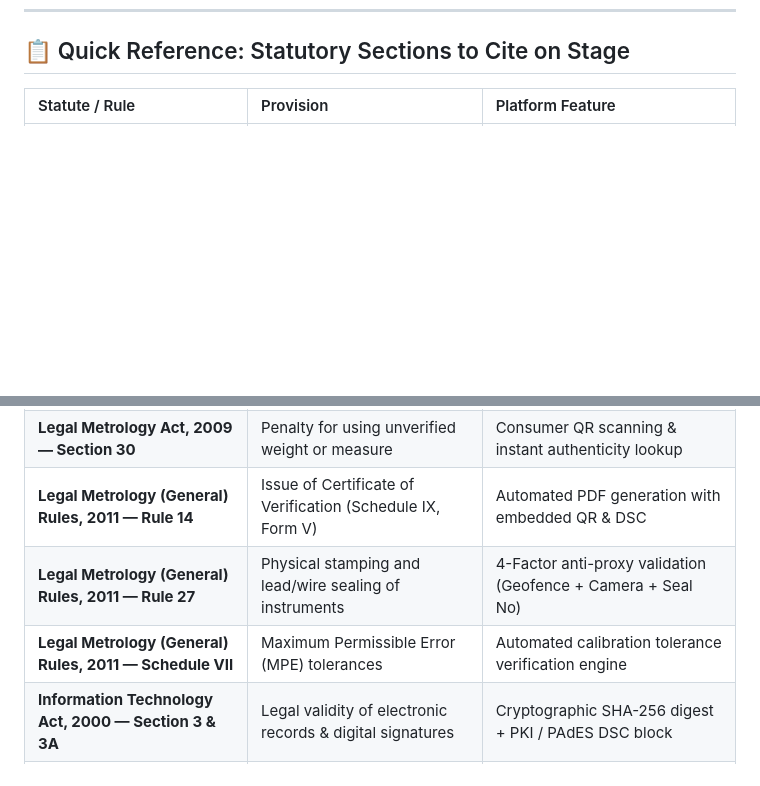
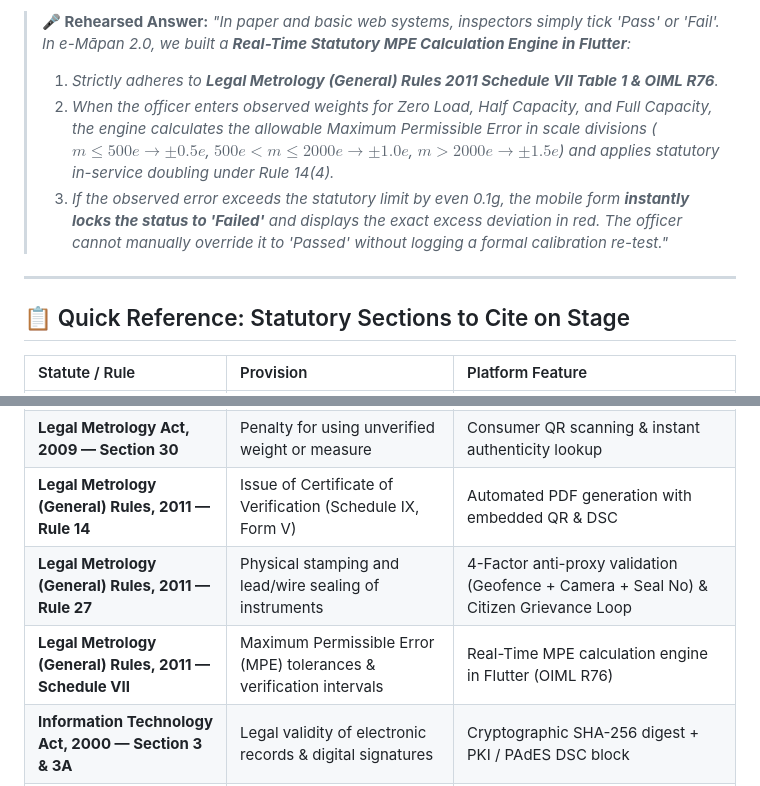
Before and after one commit to sankhduu/dih_project, a Markdown page: DEFENSE_AND_BATTLE_CARD.md, 2 parts joined by grey strips. Rendered like a GitHub page; blank space fills up the shorter version.

```diff
--- a/DEFENSE_AND_BATTLE_CARD.md
+++ b/DEFENSE_AND_BATTLE_CARD.md
@@ -187,3 +231,12 @@ This document provides **rehearsed, rock-solid, legally sound, and technically r
+> **🎤 Rehearsed Answer:**
+> *"In paper and basic web systems, inspectors simply tick 'Pass' or 'Fail'. In e-Māpan 2.0, we built a **Real-Time Statutory MPE Calculation Engine in Flutter**:*
+>
+> 1. *Strictly adheres to **Legal Metrology (General) Rules 2011 Schedule VII Table 1 & OIML R76**.*
+> 2. *When the officer enters observed weights for Zero Load, Half Capacity, and Full Capacity, the engine calculates the allowable Maximum Permissible Error in scale divisions ($m \le 500e \to \pm 0.5e$, $500e < m \le 2000e \to \pm 1.0e$, $m > 2000e \to \pm 1.5e$) and applies statutory in-service doubling under Rule 14(4).*
+> 3. *If the observed error exceeds the statutory limit by even 0.1g, the mobile form **instantly locks the status to 'Failed'** and displays the exact excess deviation in red. The officer cannot manually override it to 'Passed' without logging a formal calibration re-test."*
+
+---
+
 ## 📋 Quick Reference: Statutory Sections to Cite on Stage
 
 | Statute / Rule | Provision | Platform Feature |
@@ -191,7 +244,7 @@ This document provides **rehearsed, rock-solid, legally sound, and technically r
 | **Legal Metrology Act, 2009 — Section 24** | Mandatory verification and stamping before commercial use | Complete digital verification workflow & enforcement |
 | **Legal Metrology Act, 2009 — Section 30** | Penalty for using unverified weight or measure | Consumer QR scanning & instant authenticity lookup |
 | **Legal Metrology (General) Rules, 2011 — Rule 14** | Issue of Certificate of Verification (Schedule IX, Form V) | Automated PDF generation with embedded QR & DSC |
-| **Legal Metrology (General) Rules, 2011 — Rule 27** | Physical stamping and lead/wire sealing of instruments | 4-Factor anti-proxy validation (Geofence + Camera + Seal No) |
-| **Legal Metrology (General) Rules, 2011 — Schedule VII** | Maximum Permissible Error (MPE) tolerances | Automated calibration tolerance verification engine |
+| **Legal Metrology (General) Rules, 2011 — Rule 27** | Physical stamping and lead/wire sealing of instruments | 4-Factor anti-proxy validation (Geofence + Camera + Seal No) & Citizen Grievance Loop |
+| **Legal Metrology (General) Rules, 2011 — Schedule VII** | Maximum Permissible Error (MPE) tolerances & verification intervals | Real-Time MPE calculation engine in Flutter (OIML R76) |
 | **Information Technology Act, 2000 — Section 3 & 3A** | Legal validity of electronic records & digital signatures | Cryptographic SHA-256 digest + PKI / PAdES DSC block |
 | **Digital Personal Data Protection (DPDP) Act, 2023** | Citizen data sovereignty & localization within India | Cloud-agnostic deployment targeting NIC MeghRaaj (GI Cloud) |
```
Also changed, not shown: other parts of DEFENSE_AND_BATTLE_CARD.md (+44 -0 lines), README.md (+10 -5 lines).
